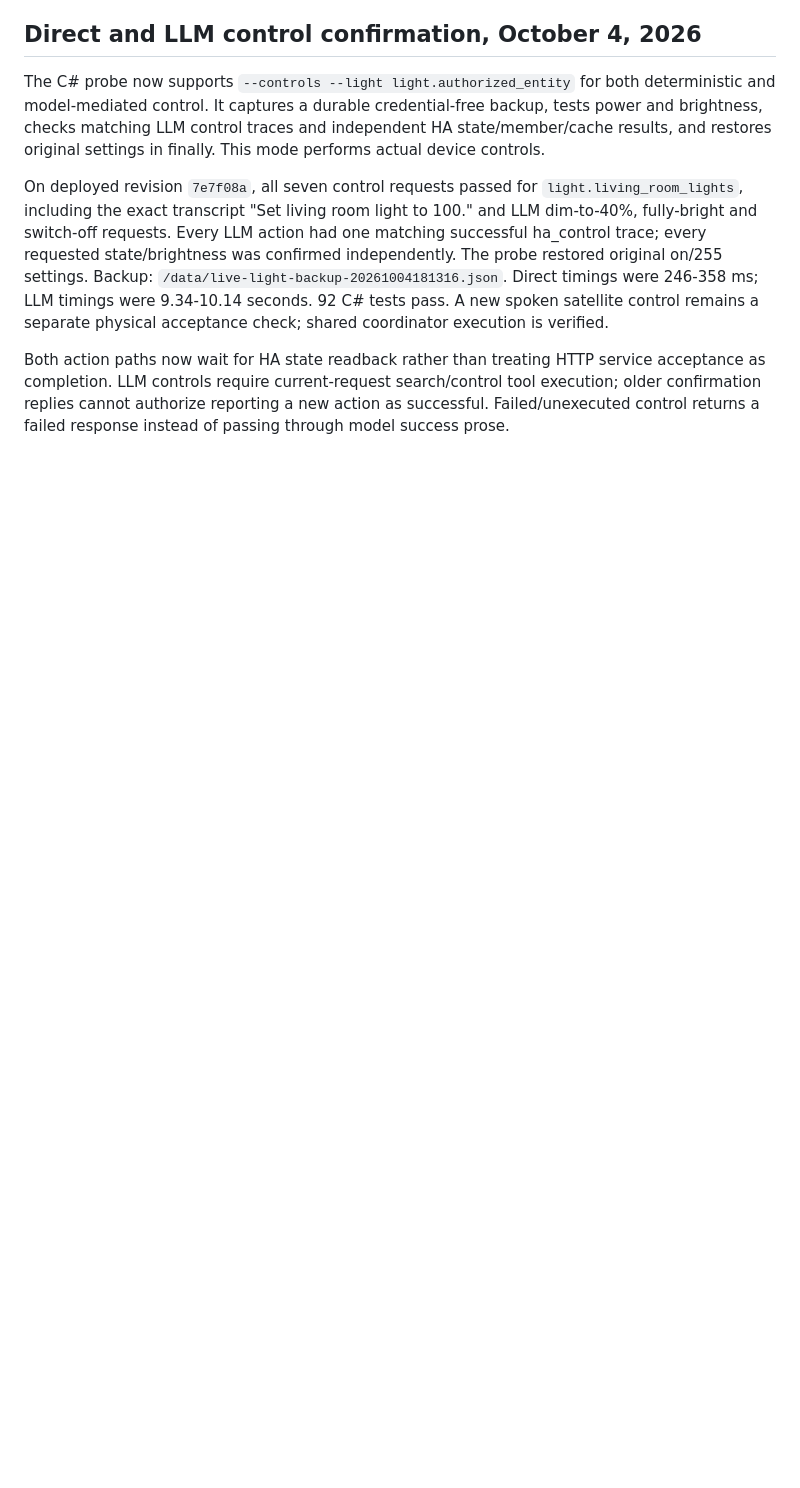
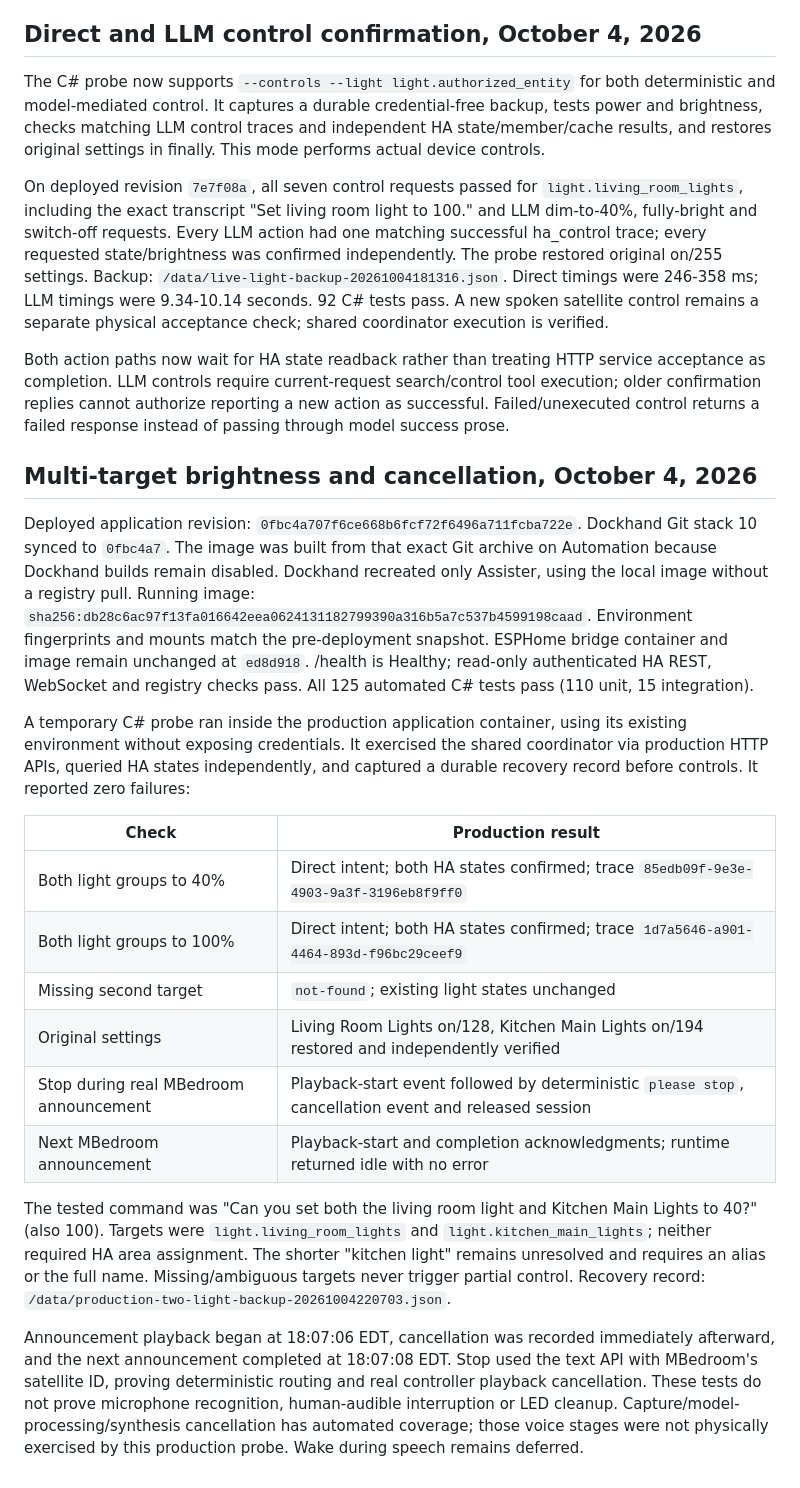
Before and after one commit to GaryJS3/Assister, a Markdown page: docs/service-validation.md, the part around the change. Drawn GitHub-style; blank space fills up the shorter version.

Commit message:
Record production cancellation and multi-light acceptance

```diff
--- a/docs/service-validation.md
+++ b/docs/service-validation.md
@@ -73,3 +73,41 @@ Both action paths now wait for HA state readback rather than treating HTTP servi
 as completion. LLM controls require current-request search/control tool execution; older
 confirmation replies cannot authorize reporting a new action as successful. Failed/unexecuted
 control returns a failed response instead of passing through model success prose.
+
+## Multi-target brightness and cancellation, October 4, 2026
+
+Deployed application revision: `0fbc4a707f6ce668b6fcf72f6496a711fcba722e`.
+Dockhand Git stack 10 synced to `0fbc4a7`. The image was built from that exact Git archive
+on Automation because Dockhand builds remain disabled. Dockhand recreated only Assister,
+using the local image without a registry pull. Running image:
+`sha256:db28c6ac97f13fa016642eea0624131182799390a316b5a7c537b4599198caad`.
+Environment fingerprints and mounts match the pre-deployment snapshot. ESPHome bridge container
+and image remain unchanged at `ed8d918`. /health is Healthy; read-only authenticated HA REST,
+WebSocket and registry checks pass. All 125 automated C# tests pass (110 unit, 15 integration).
+
+A temporary C# probe ran inside the production application container, using its existing
+environment without exposing credentials. It exercised the shared coordinator via production
+HTTP APIs, queried HA states independently, and captured a durable recovery record before
+controls. It reported zero failures:
+
+| Check | Production result |
+| --- | --- |
+| Both light groups to 40% | Direct intent; both HA states confirmed; trace `85edb09f-9e3e-4903-9a3f-3196eb8f9ff0` |
+| Both light groups to 100% | Direct intent; both HA states confirmed; trace `1d7a5646-a901-4464-893d-f96bc29ceef9` |
+| Missing second target | `not-found`; existing light states unchanged |
+| Original settings | Living Room Lights on/128, Kitchen Main Lights on/194 restored and independently verified |
+| Stop during real MBedroom announcement | Playback-start event followed by deterministic `please stop`, cancellation event and released session |
+| Next MBedroom announcement | Playback-start and completion acknowledgments; runtime returned idle with no error |
+
+The tested command was "Can you set both the living room light and Kitchen Main Lights to
+40?" (also 100). Targets were `light.living_room_lights` and `light.kitchen_main_lights`;
+neither required HA area assignment. The shorter "kitchen light" remains unresolved and
+requires an alias or the full name. Missing/ambiguous targets never trigger partial control.
+Recovery record: `/data/production-two-light-backup-20261004220703.json`.
+
+Announcement playback began at 18:07:06 EDT, cancellation was recorded immediately afterward,
+and the next announcement completed at 18:07:08 EDT. Stop used the text API with MBedroom's
+satellite ID, proving deterministic routing and real controller playback cancellation.
+These tests do not prove microphone recognition, human-audible interruption or LED cleanup.
+Capture/model-processing/synthesis cancellation has automated coverage; those voice stages
+were not physically exercised by this production probe. Wake during speech remains deferred.
```
Also changed, not shown: progress.md (+30 -6 lines), roadmap.md (+8 -0 lines).
